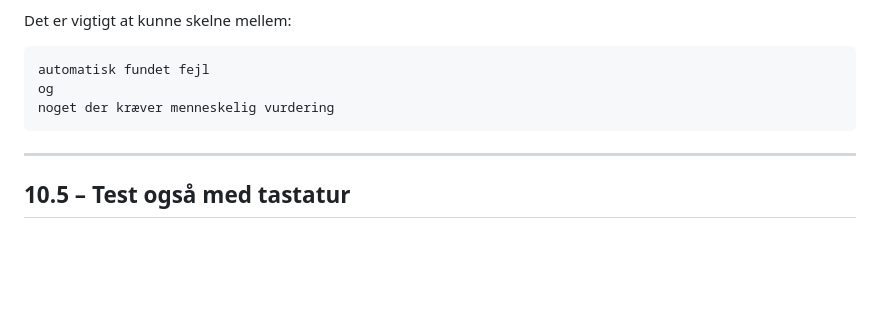
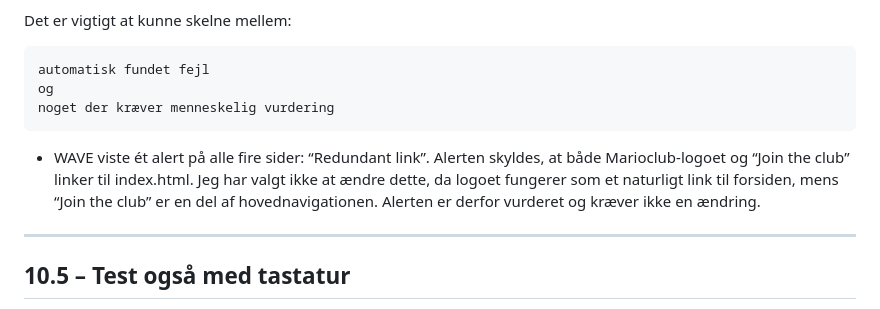
Before and after one commit to Mathildekramer2002/supermario, a Markdown page: README.md, the part around the change. Rendered like a GitHub page; blank space fills up the shorter version.

Commit message:
Dokumenteret WAVE-alert og vurdering
Tilføjet dokumentation af WAVE-testens “Redundant link”-alert og forklaret, hvorfor den ikke kræver en ændring, da logo og navigation har forskellige formål.

````diff
--- a/README.md
+++ b/README.md
@@ -1157,6 +1157,9 @@ og
 noget der kræver menneskelig vurdering
 ```
 
+- WAVE viste ét alert på alle fire sider: “Redundant link”. Alerten skyldes, at både Marioclub-logoet og “Join the club” linker til index.html. Jeg har valgt ikke at ændre dette, da logoet fungerer som et naturligt link til forsiden, mens “Join the club” er en del af hovednavigationen. Alerten er derfor vurderet og kræver ikke en ændring.
+
+
 ---
 
 ## 10.5 – Test også med tastatur
````
